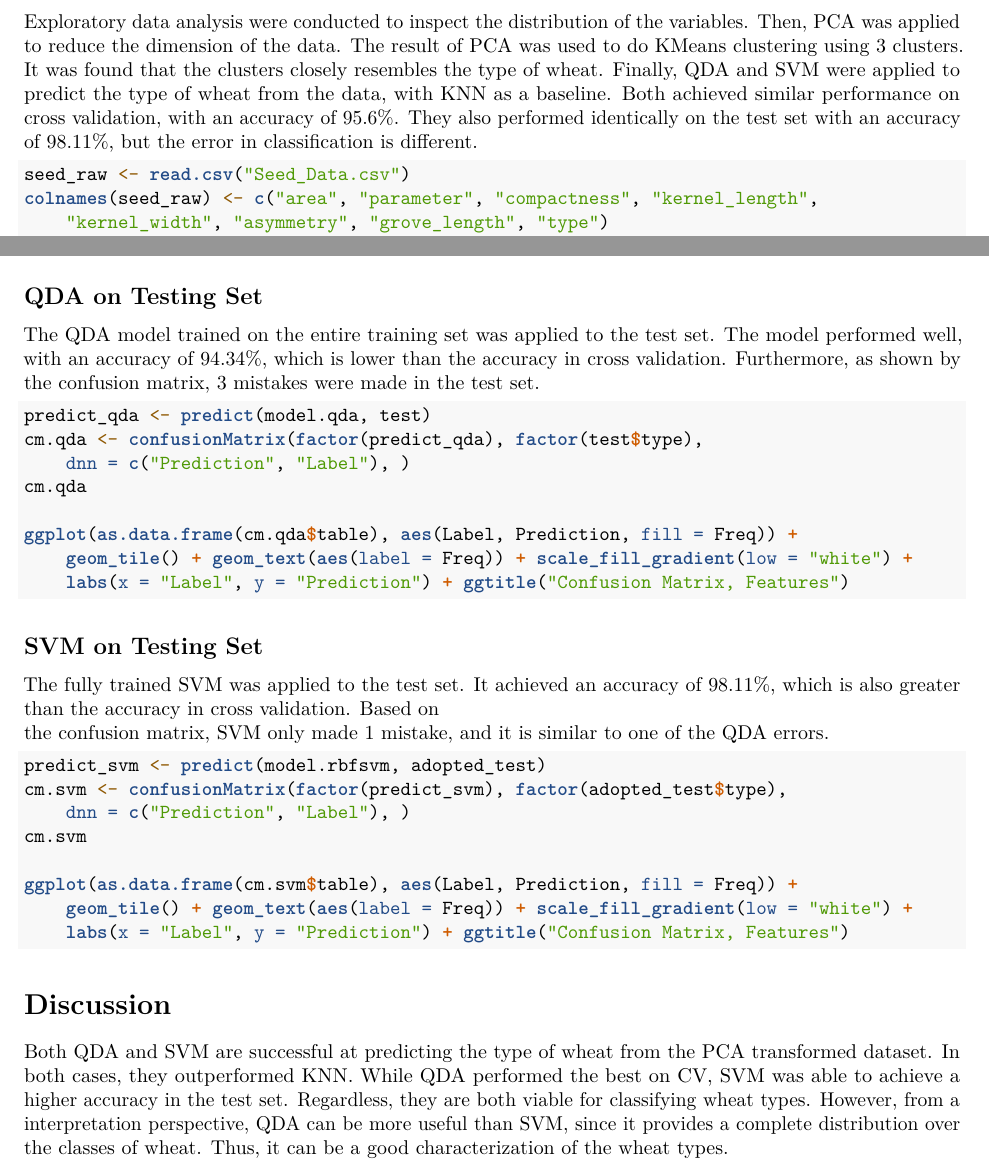
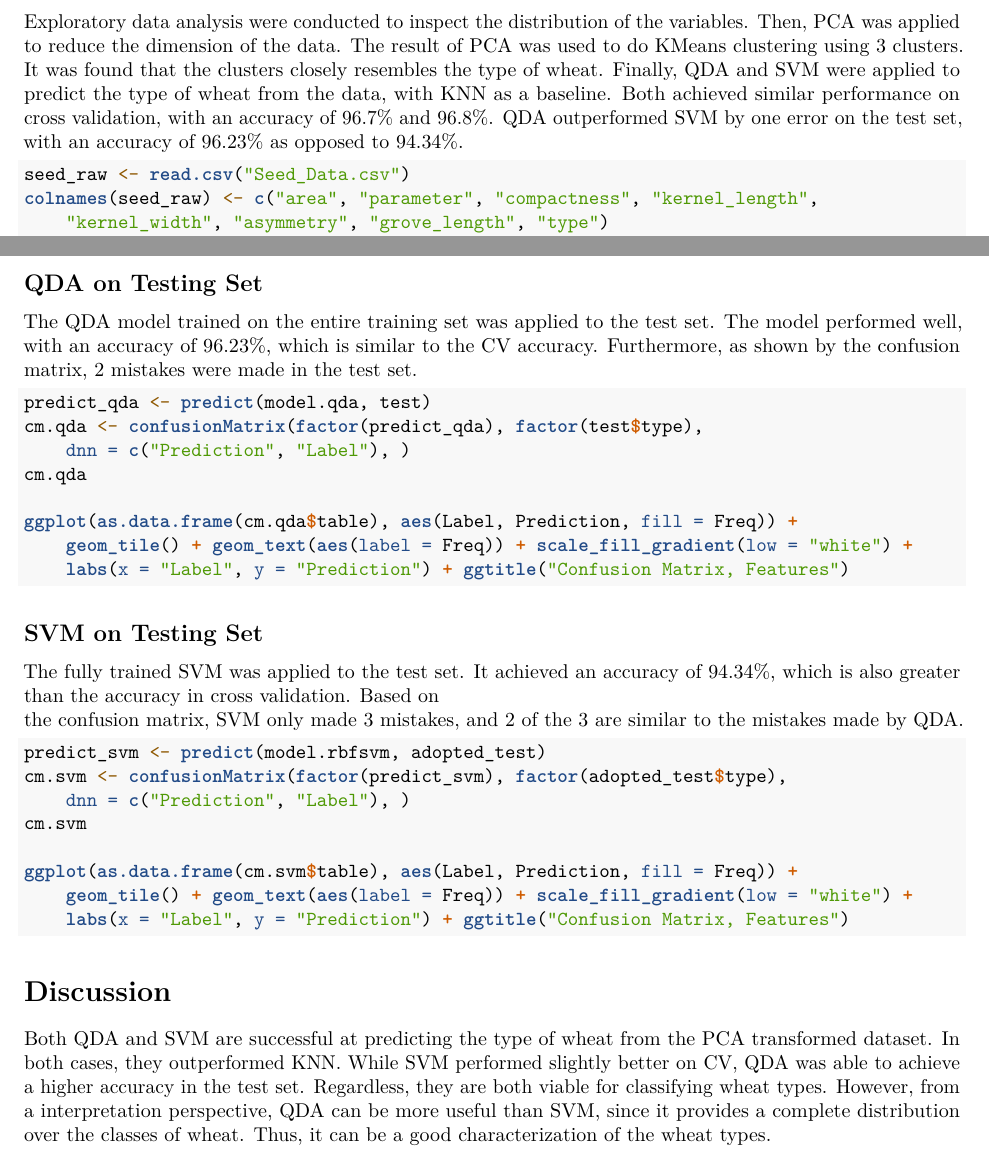
Before and after one commit to shilongdai/Analysis, an R Markdown document (Wheat/Wheat.Rmd): two parts of pages 1 and 8 of 8, joined at a grey line, cut so that both start at the same text. Rendered offline with R 4.5, knitr and Pandoc, then LaTeX, with nearby package versions; the code chunks are not run, so their results and figures are left out.

Commit message:
Adjusted after update

````diff
--- a/Wheat/Wheat.Rmd
+++ b/Wheat/Wheat.Rmd
@@ -47,8 +47,8 @@ Then, PCA was applied to reduce the dimension of the data. The result of PCA was
 used to do KMeans clustering using 3 clusters. It was found that the clusters closely
 resembles the type of wheat. Finally, QDA and SVM were applied to predict the type
 of wheat from the data, with KNN as a baseline. Both achieved similar performance
-on cross validation, with an accuracy of 95.6%. They also performed identically
-on the test set with an accuracy of 98.11%, but the error in classification is different.
+on cross validation, with an accuracy of 96.7% and 96.8%. QDA outperformed SVM by
+one error on the test set, with an accuracy of 96.23% as opposed to 94.34%.
 
 ```{r message=FALSE, error=FALSE}
 seed_raw <- read.csv("Seed_Data.csv")
@@ -482,9 +481,8 @@ ggplot(as.data.frame(cm.knn$table),
 ## QDA on Testing Set
 
 The QDA model trained on the entire training set was applied to the test set.
-The model performed well, with an accuracy of 94.34%, which is lower than
-the accuracy in cross validation. Furthermore, as shown by the confusion matrix,
-3 mistakes were made in the test set.
+The model performed well, with an accuracy of 96.23%, which is similar to the CV accuracy.
+Furthermore, as shown by the confusion matrix, 2 mistakes were made in the test set.
 
 ```{r}
 predict_qda <- predict(model.qda, test)
@@ -506,9 +504,9 @@ ggplot(as.data.frame(cm.qda$table),
 ## SVM on Testing Set
 
 The fully trained SVM was applied to the test set. It achieved an accuracy of
-98.11%, which is also greater than the accuracy in cross validation. Based on
-the confusion matrix, SVM only made 1 mistake, and it is similar to one of the QDA
-errors.
+94.34%, which is also greater than the accuracy in cross validation. Based on
+the confusion matrix, SVM only made 3 mistakes, and 2 of the 3 are similar to the
+mistakes made by QDA.
 
 ```{r}
 predict_svm <- predict(model.rbfsvm, adopted_test)
@@ -530,8 +528,8 @@ ggplot(as.data.frame(cm.svm$table),
 # Discussion
 
 Both QDA and SVM are successful at predicting the type of wheat from the PCA transformed
-dataset. In both cases, they outperformed KNN. While QDA performed the best on CV,
-SVM was able to achieve a higher accuracy in the test set. Regardless, they are both
+dataset. In both cases, they outperformed KNN. While SVM performed slightly better on CV,
+QDA was able to achieve a higher accuracy in the test set. Regardless, they are both
 viable for classifying wheat types. However, from a interpretation perspective, QDA can
 be more useful than SVM, since it provides a complete distribution over the classes of
 wheat. Thus, it can be a good characterization of the wheat types.
````
Also changed, not shown: Wheat/Wheat.Rmd (15 more changed lines).
